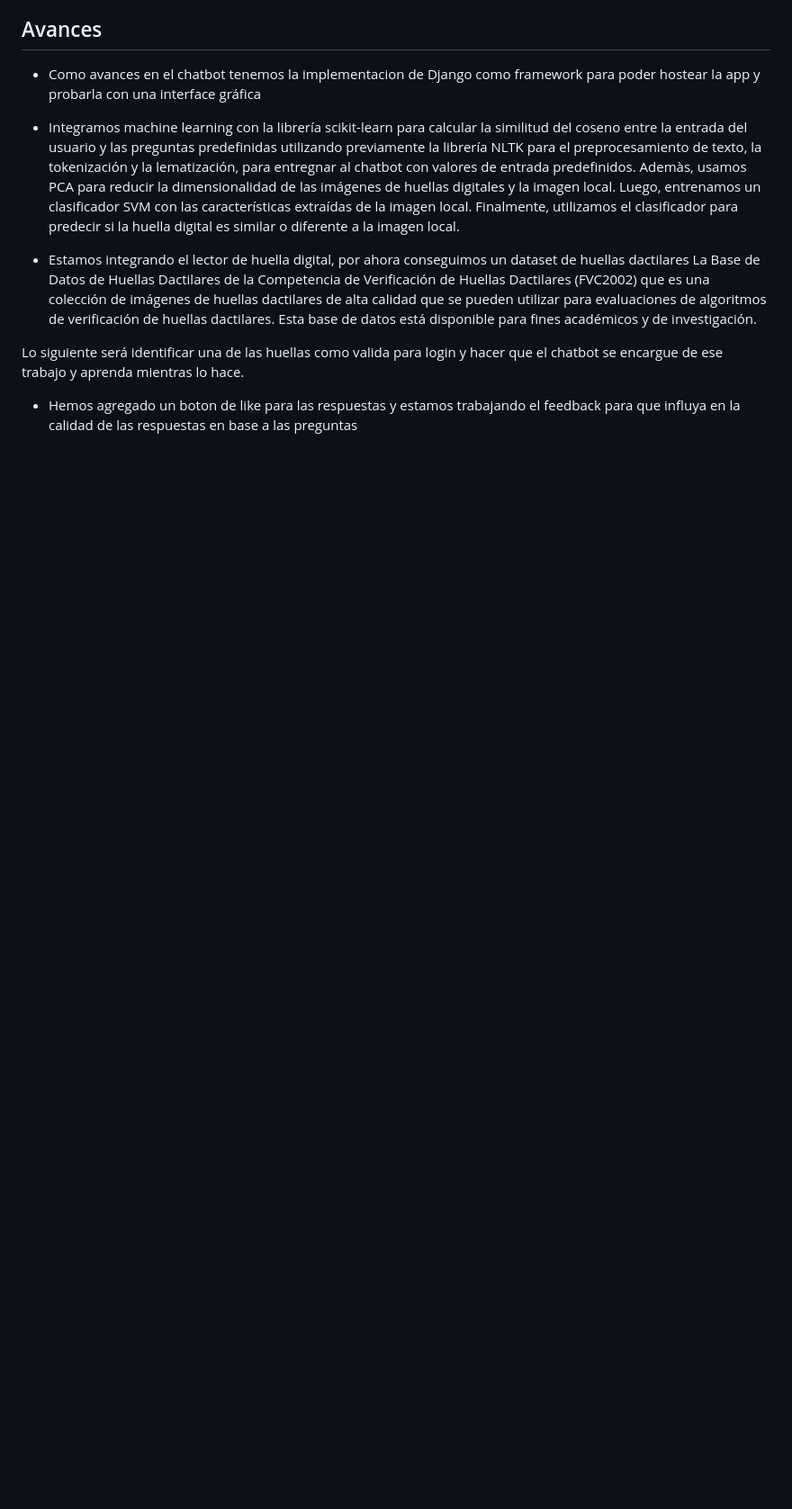
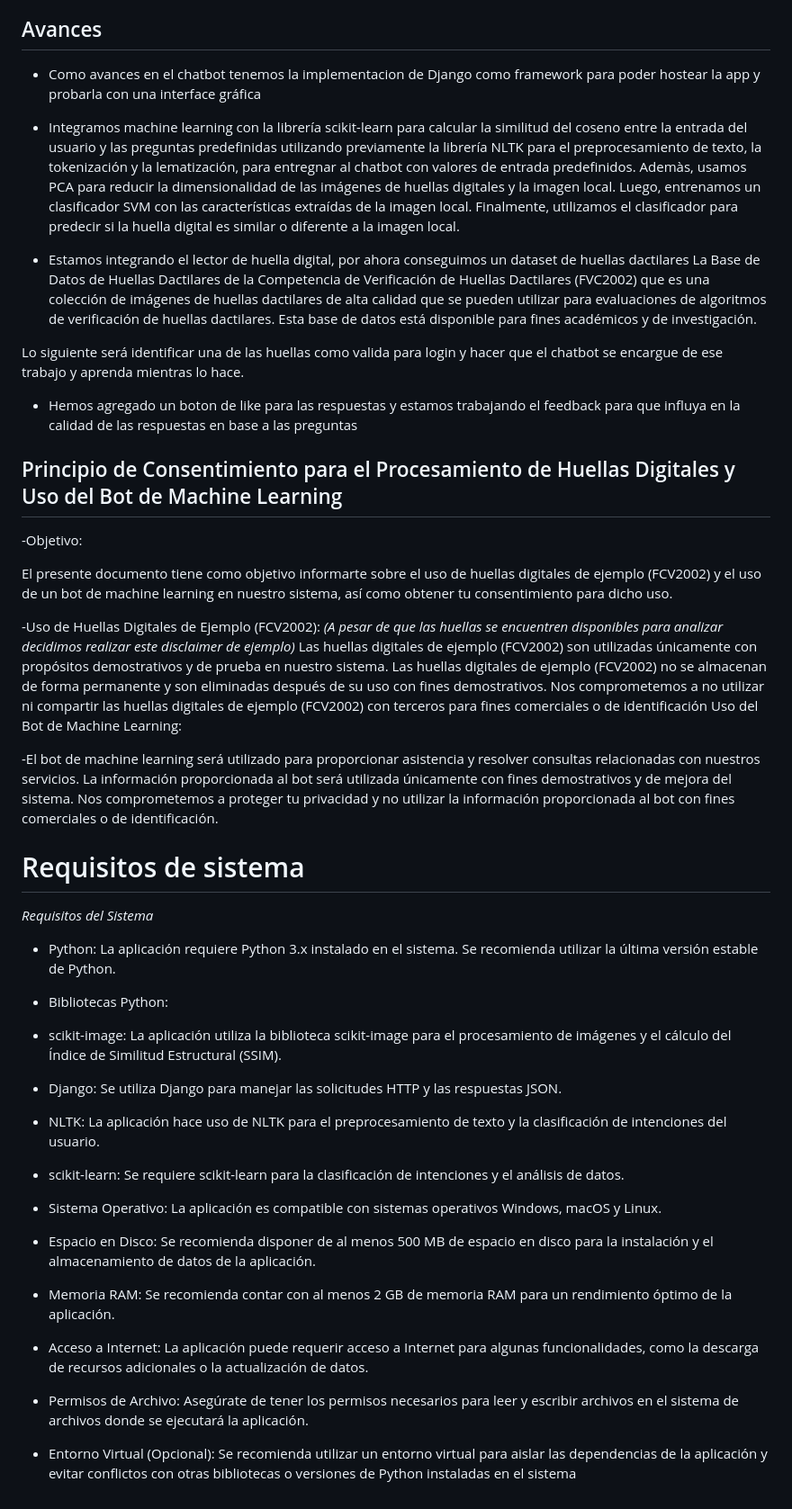
Before and after one commit to manuacostaok/chatbot, a Markdown page: README.md, the part around the change. Shown at 90% size. Rendered like a GitHub page; blank space fills up the shorter version.

Commit message:
readme modificacion

```diff
--- a/README.md
+++ b/README.md
@@ -125,3 +125,46 @@ Finalmente, utilizamos el clasificador para predecir si la huella digital es sim
 Lo siguiente será identificar una de las huellas como valida para login y hacer que el chatbot se encargue de ese trabajo y aprenda mientras lo hace.
 
 - Hemos agregado un boton de like para las respuestas y estamos trabajando el feedback para que influya en la calidad de las respuestas en base a las preguntas
+
+
+## Principio de Consentimiento para el Procesamiento de Huellas Digitales y Uso del Bot de Machine Learning
+
+-Objetivo:
+
+El presente documento tiene como objetivo informarte sobre el uso de huellas digitales de ejemplo (FCV2002) y el uso de un bot de machine learning en nuestro sistema, así como obtener tu consentimiento para dicho uso.
+
+-Uso de Huellas Digitales de Ejemplo (FCV2002):
+*(A pesar de que las huellas se encuentren disponibles para analizar decidimos realizar este disclaimer de ejemplo)*
+Las huellas digitales de ejemplo (FCV2002) son utilizadas únicamente con propósitos demostrativos y de prueba en nuestro sistema.
+Las huellas digitales de ejemplo (FCV2002) no se almacenan de forma permanente y son eliminadas después de su uso con fines demostrativos.
+Nos comprometemos a no utilizar ni compartir las huellas digitales de ejemplo (FCV2002) con terceros para fines comerciales o de identificación
+Uso del Bot de Machine Learning:
+
+-El bot de machine learning será utilizado para proporcionar asistencia y resolver consultas relacionadas con nuestros servicios.
+La información proporcionada al bot será utilizada únicamente con fines demostrativos y de mejora del sistema.
+Nos comprometemos a proteger tu privacidad y no utilizar la información proporcionada al bot con fines comerciales o de identificación.
+
+# Requisitos de sistema
+
+*Requisitos del Sistema*
+
+- Python: La aplicación requiere Python 3.x instalado en el sistema. Se recomienda utilizar la última versión estable de Python.
+
+- Bibliotecas Python:
+
+- scikit-image: La aplicación utiliza la biblioteca scikit-image para el procesamiento de imágenes y el cálculo del Índice de Similitud Estructural (SSIM).
+- Django: Se utiliza Django para manejar las solicitudes HTTP y las respuestas JSON.
+- NLTK: La aplicación hace uso de NLTK para el preprocesamiento de texto y la clasificación de intenciones del usuario.
+- scikit-learn: Se requiere scikit-learn para la clasificación de intenciones y el análisis de datos.
+
+- Sistema Operativo: La aplicación es compatible con sistemas operativos Windows, macOS y Linux.
+
+- Espacio en Disco: Se recomienda disponer de al menos 500 MB de espacio en disco para la instalación y el almacenamiento de datos de la aplicación.
+
+- Memoria RAM: Se recomienda contar con al menos 2 GB de memoria RAM para un rendimiento óptimo de la aplicación.
+
+- Acceso a Internet: La aplicación puede requerir acceso a Internet para algunas funcionalidades, como la descarga de recursos adicionales o la actualización de datos.
+
+- Permisos de Archivo: Asegúrate de tener los permisos necesarios para leer y escribir archivos en el sistema de archivos donde se ejecutará la aplicación.
+
+- Entorno Virtual (Opcional): Se recomienda utilizar un entorno virtual para aislar las dependencias de la aplicación y evitar conflictos con otras bibliotecas o versiones de Python instaladas en el sistema
```
